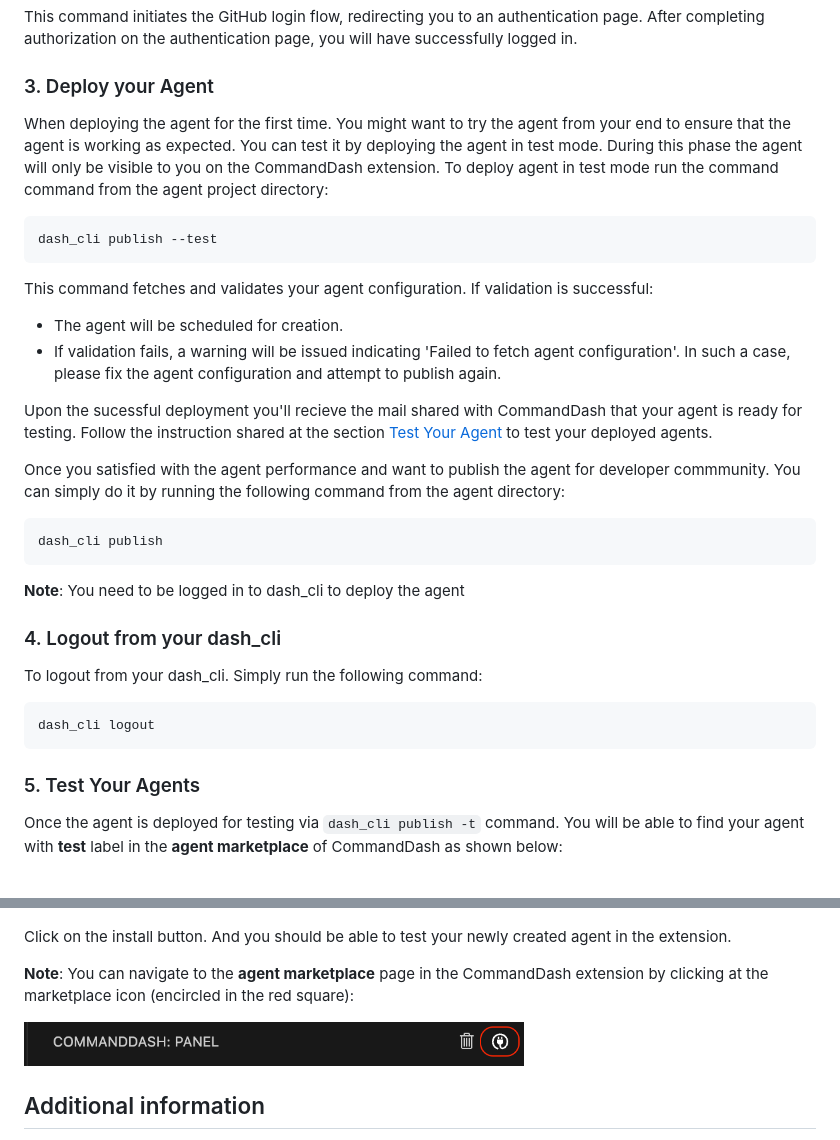
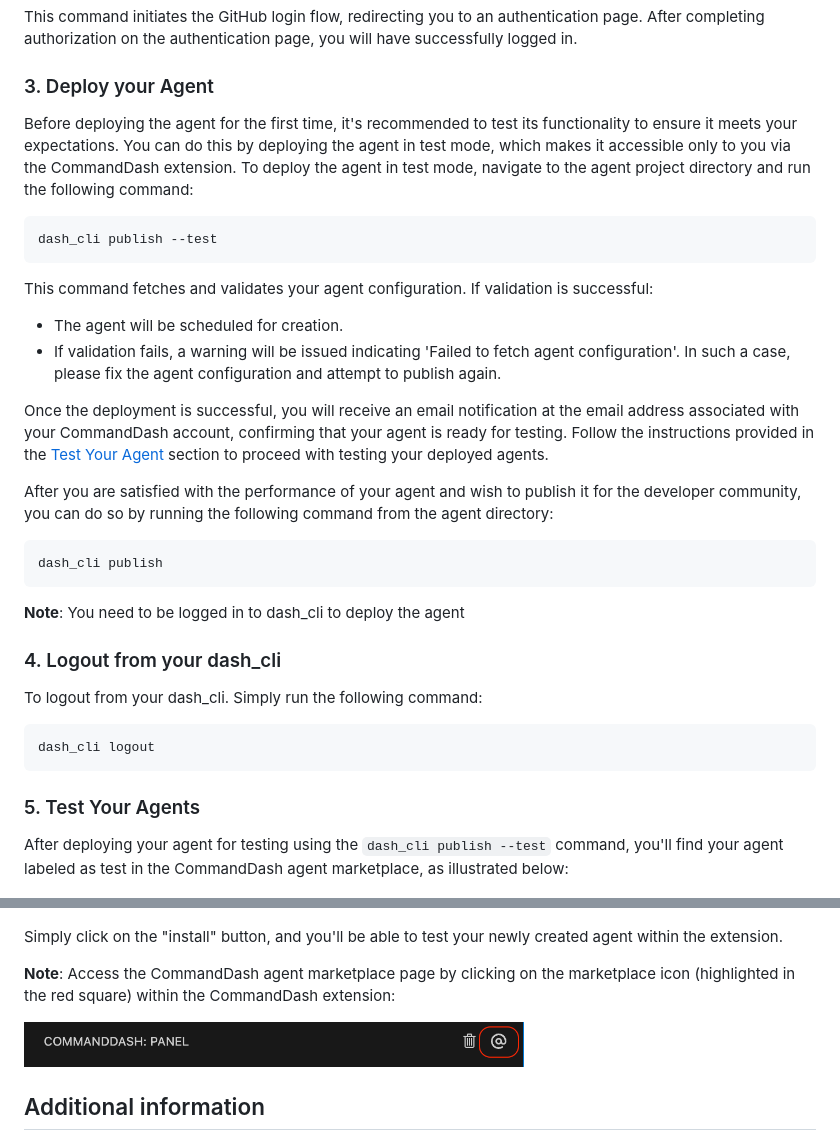
Before and after one commit to CommandDash/packages, a Markdown page: dash_cli/README.md, 2 parts joined by grey strips. Drawn GitHub-style; pictures changed too: dash_cli/assets/marketplace-icon.png.

Commit message:
updated readme based on review

````diff
--- a/dash_cli/README.md
+++ b/dash_cli/README.md
@@ -37,7 +37,7 @@ This command initiates the GitHub login flow, redirecting you to an authenticati
 
 ### 3. Deploy your Agent
 
-When deploying the agent for the first time. You might want to try the agent from your end to ensure that the agent is working as expected. You can test it by deploying the agent in test mode. During this phase the agent will only be visible to you on the CommandDash extension. To deploy agent in test mode run the command command from the agent project directory:
+Before deploying the agent for the first time, it's recommended to test its functionality to ensure it meets your expectations. You can do this by deploying the agent in test mode, which makes it accessible only to you via the CommandDash extension. To deploy the agent in test mode, navigate to the agent project directory and run the following command:
 
 ```shell
 dash_cli publish --test
@@ -47,10 +47,10 @@ This command fetches and validates your agent configuration. If validation is su
 - The agent will be scheduled for creation.
 - If validation fails, a warning will be issued indicating 'Failed to fetch agent configuration'. In such a case, please fix the agent configuration and attempt to publish again.
 
-Upon the sucessful deployment you'll recieve the mail shared with CommandDash that your agent is ready for testing. Follow the instruction shared at the section [Test Your Agent](#5-test-your-agents) to test your deployed agents.
+Once the deployment is successful, you will receive an email notification at the email address associated with your CommandDash account, confirming that your agent is ready for testing. Follow the instructions provided in the [Test Your Agent](#5-test-your-agents) section to proceed with testing your deployed agents.
 
 
-Once you satisfied with the agent performance and want to publish the agent for developer commmunity. You can simply do it by running the following command from the agent directory:
+After you are satisfied with the performance of your agent and wish to publish it for the developer community, you can do so by running the following command from the agent directory:
 
 ```shell
 dash_cli publish
@@ -68,13 +68,13 @@ dash_cli logout
 
 ### 5. Test Your Agents
 
-Once the agent is deployed for testing via `dash_cli publish -t` command. You will be able to find your agent with **test** label in the **agent marketplace** of CommandDash as shown below:
+After deploying your agent for testing using the `dash_cli publish --test` command, you'll find your agent labeled as test in the CommandDash agent marketplace, as illustrated below:
 
 [<img src="assets/test-agent-card.png"/>](assets/test-agent-card.png)
 
-Click on the install button. And you should be able to test your newly created agent in the extension.
+Simply click on the "install" button, and you'll be able to test your newly created agent within the extension.
 
-**Note**: You can navigate to the **agent marketplace** page in the CommandDash extension by clicking at the marketplace icon (encircled in the red square):
+**Note**: Access the CommandDash agent marketplace page by clicking on the marketplace icon (highlighted in the red square) within the CommandDash extension:
 
 [<img src="assets/marketplace-icon.png" width="500"/>](assets/marketplace-icon.png)
 
````
Also changed, not shown: dash_agent/README.md (+3 -3 lines), dash_agent/assets/marketplace-icon.png.
